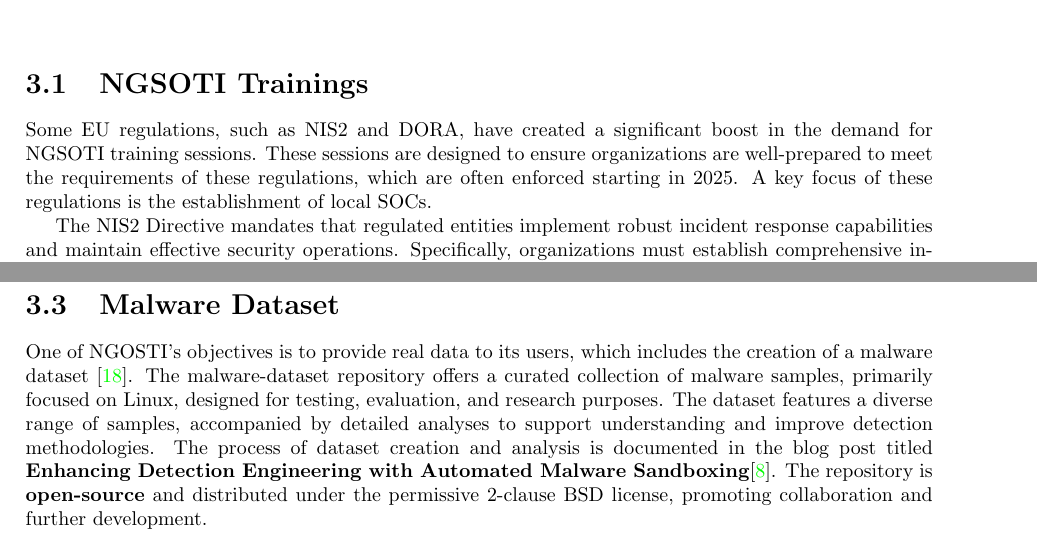
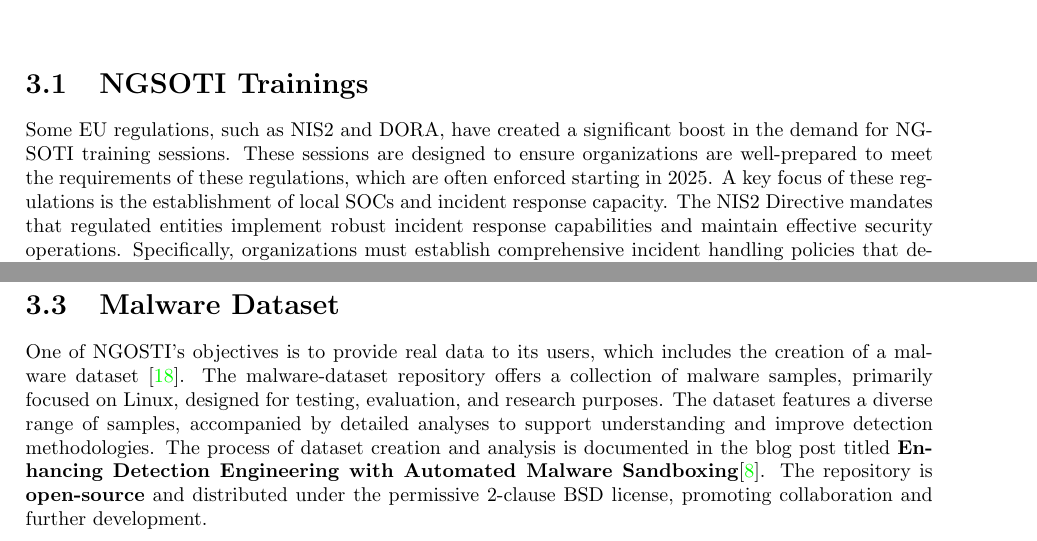
Before and after one commit to ngsoti/ngsoti, a LaTeX thesis (deliverables/D1.1/D1.1-NGSOTI-deployment-status-report-1.tex, which reads deliverables/D1.1/D1.1-NGSOTI-deployment-status-report-1-content.tex): two parts of pages 15 and 16 of 21, joined at a grey line, cut so that both start at the same text. Compiled offline with pdfLaTeX.

Commit message:
chg:[D1.1] clarified malware dataset

```diff
--- a/deliverables/D1.1/D1.1-NGSOTI-deployment-status-report-1-content.tex
+++ b/deliverables/D1.1/D1.1-NGSOTI-deployment-status-report-1-content.tex
@@ -616,8 +616,7 @@
 \chapter{Usage Status}\label{chuse}
 
 \section{NGSOTI Trainings}\label{training}
-Some EU regulations, such as NIS2 and DORA, have created a significant boost in the demand for NGSOTI training sessions. These sessions are designed to ensure organizations are well-prepared to meet the requirements of these regulations, which are often enforced starting in 2025. A key focus of these regulations is the establishment of local SOCs.
-
+Some EU regulations, such as NIS2 and DORA, have created a significant boost in the demand for NGSOTI training sessions. These sessions are designed to ensure organizations are well-prepared to meet the requirements of these regulations, which are often enforced starting in 2025. A key focus of these regulations is the establishment of local SOCs and incident response capacity.
 The NIS2 Directive mandates that regulated entities implement robust incident response capabilities and maintain effective security operations. Specifically, organizations must establish comprehensive incident handling policies that define roles, responsibilities, and procedures for detecting, analyzing, and responding to security incidents. These policies also cover post-incident activities such as recovery, documentation, and reporting.
 
 Furthermore, the directive emphasizes the importance of continuous monitoring and logging of network and information systems to promptly detect and address potential threats. Entities are expected to:
@@ -697,7 +696,7 @@
 One of NGOSTI's objectives is to provide real data to its users, which
 includes the creation of a malware dataset \cite{mds}.
 The malware-dataset repository
-offers a curated collection of malware samples, primarily focused on Linux,
+offers a collection of malware samples, primarily focused on Linux,
 designed for testing, evaluation, and research purposes. The dataset features
 a diverse range of samples, accompanied by detailed analyses to support
 understanding and improve detection methodologies. The process of dataset
```
